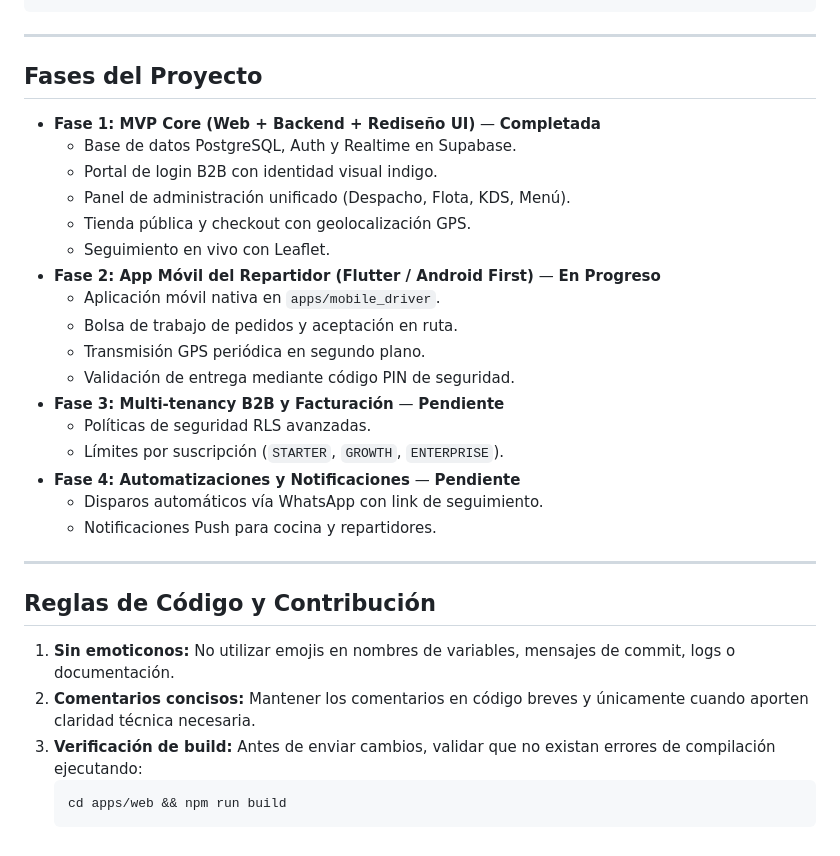
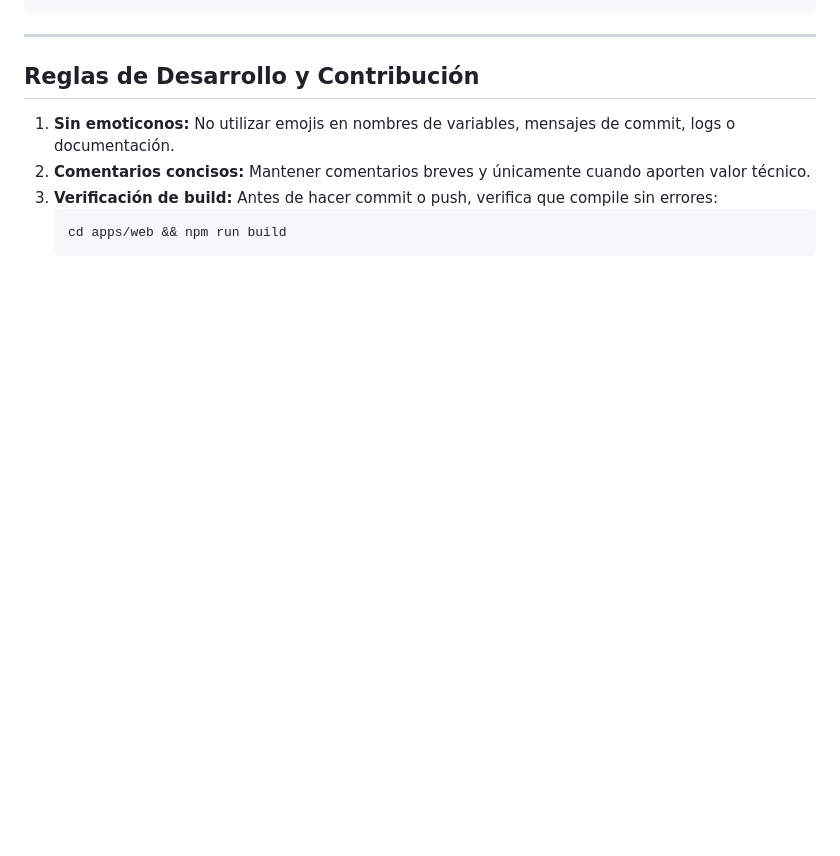
Before and after one commit to luisdev20/delivery_saas, a Markdown page: README.md, the part around one of its changes. Rendered like a GitHub page; blank space fills up the shorter version.

````diff
--- a/README.md
+++ b/README.md
@@ -163,33 +106,11 @@ La aplicación estará disponible en `http://localhost:3000`.
 
 ---
 
-## Fases del Proyecto
-
-* **Fase 1: MVP Core (Web + Backend + Rediseño UI)** &mdash; **Completada**
-  * Base de datos PostgreSQL, Auth y Realtime en Supabase.
-  * Portal de login B2B con identidad visual indigo.
-  * Panel de administración unificado (Despacho, Flota, KDS, Menú).
-  * Tienda pública y checkout con geolocalización GPS.
-  * Seguimiento en vivo con Leaflet.
-* **Fase 2: App Móvil del Repartidor (Flutter / Android First)** &mdash; **En Progreso**
-  * Aplicación móvil nativa en `apps/mobile_driver`.
-  * Bolsa de trabajo de pedidos y aceptación en ruta.
-  * Transmisión GPS periódica en segundo plano.
-  * Validación de entrega mediante código PIN de seguridad.
-* **Fase 3: Multi-tenancy B2B y Facturación** &mdash; **Pendiente**
-  * Políticas de seguridad RLS avanzadas.
-  * Límites por suscripción (`STARTER`, `GROWTH`, `ENTERPRISE`).
-* **Fase 4: Automatizaciones y Notificaciones** &mdash; **Pendiente**
-  * Disparos automáticos vía WhatsApp con link de seguimiento.
-  * Notificaciones Push para cocina y repartidores.
-
----
-
-## Reglas de Código y Contribución
+## Reglas de Desarrollo y Contribución
 
 1. **Sin emoticonos:** No utilizar emojis en nombres de variables, mensajes de commit, logs o documentación.
-2. **Comentarios concisos:** Mantener los comentarios en código breves y únicamente cuando aporten claridad técnica necesaria.
-3. **Verificación de build:** Antes de enviar cambios, validar que no existan errores de compilación ejecutando:
+2. **Comentarios concisos:** Mantener comentarios breves y únicamente cuando aporten valor técnico.
+3. **Verificación de build:** Antes de hacer commit o push, verifica que compile sin errores:
    ```bash
    cd apps/web && npm run build
    ```
````
Also changed, not shown: other parts of README.md (+64 -121 lines).
